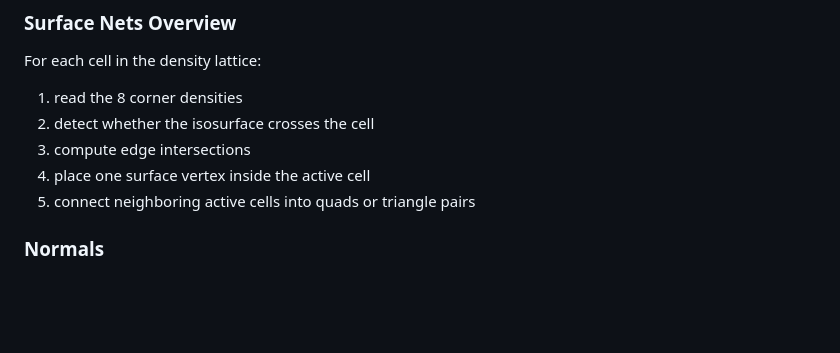
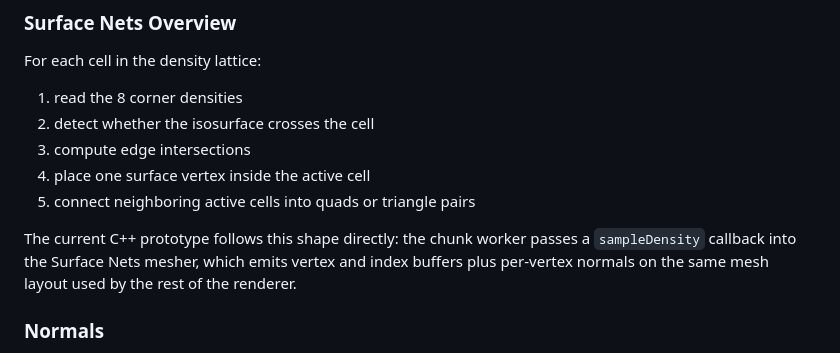
Before and after one commit to LanceOS/BrowserCraft, a Markdown page: docs/smooth-terrain-proposal.md, the part around one of its changes. GitHub-like rendering; blank space fills up the shorter version.

```diff
--- a/docs/smooth-terrain-proposal.md
+++ b/docs/smooth-terrain-proposal.md
@@ -174,6 +184,11 @@ For each cell in the density lattice:
 4. place one surface vertex inside the active cell
 5. connect neighboring active cells into quads or triangle pairs
 
+The current C++ prototype follows this shape directly: the chunk worker passes
+a `sampleDensity` callback into the Surface Nets mesher, which emits vertex and
+index buffers plus per-vertex normals on the same mesh layout used by the rest
+of the renderer.
+
 ### Normals
 
 Surface normals should be derived from the density gradient using central
```
Also changed, not shown: other parts of docs/smooth-terrain-proposal.md (+35 -6 lines), docs/README.md (+6 -5 lines), docs/chunk-and-worker-lifecycle.md (+12 -7 lines).
